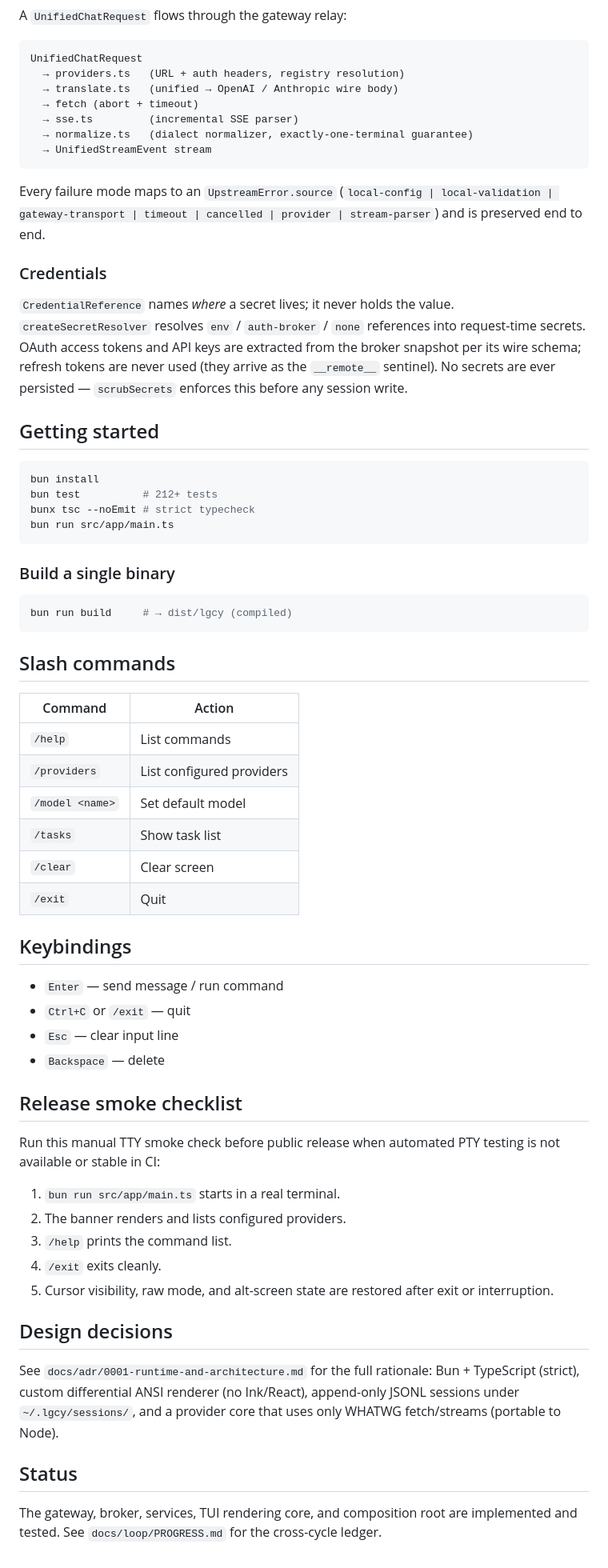
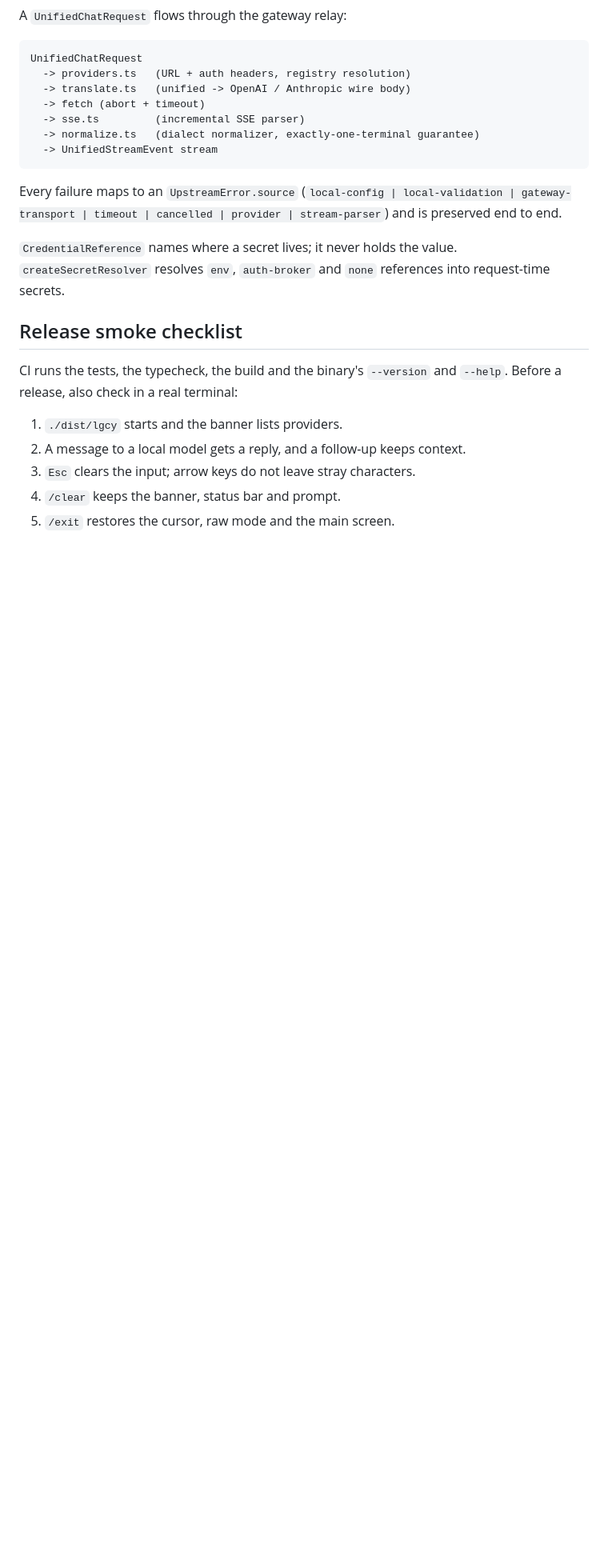
Before and after one commit to CaptainPhantasy/LGCY, a Markdown page: README.md, the part around one of its changes. Shown at 80% size. GitHub-like rendering; blank space fills up the shorter version.

````diff
--- a/README.md
+++ b/README.md
@@ -29,80 +106,29 @@ A `UnifiedChatRequest` flows through the gateway relay:
 
 ```
 UnifiedChatRequest
-  → providers.ts   (URL + auth headers, registry resolution)
-  → translate.ts   (unified → OpenAI / Anthropic wire body)
-  → fetch (abort + timeout)
-  → sse.ts         (incremental SSE parser)
-  → normalize.ts   (dialect normalizer, exactly-one-terminal guarantee)
-  → UnifiedStreamEvent stream
+  -> providers.ts   (URL + auth headers, registry resolution)
+  -> translate.ts   (unified -> OpenAI / Anthropic wire body)
+  -> fetch (abort + timeout)
+  -> sse.ts         (incremental SSE parser)
+  -> normalize.ts   (dialect normalizer, exactly-one-terminal guarantee)
+  -> UnifiedStreamEvent stream
 ```
 
-Every failure mode maps to an `UpstreamError.source`
-(`local-config | local-validation | gateway-transport | timeout | cancelled |
-provider | stream-parser`) and is preserved end to end.
+Every failure maps to an `UpstreamError.source` (`local-config | local-validation |
+gateway-transport | timeout | cancelled | provider | stream-parser`) and is preserved
+end to end.
 
-### Credentials
-
-`CredentialReference` names *where* a secret lives; it never holds the value.
-`createSecretResolver` resolves `env` / `auth-broker` / `none` references into
-request-time secrets. OAuth access tokens and API keys are extracted from the
-broker snapshot per its wire schema; refresh tokens are never used (they arrive
-as the `__remote__` sentinel). No secrets are ever persisted — `scrubSecrets`
-enforces this before any session write.
-
-## Getting started
-
-```bash
-bun install
-bun test          # 212+ tests
-bunx tsc --noEmit # strict typecheck
-bun run src/app/main.ts
-```
-
-### Build a single binary
-
-```bash
-bun run build     # → dist/lgcy (compiled)
-```
-
-## Slash commands
-
-| Command | Action |
-|---------|--------|
-| `/help` | List commands |
-| `/providers` | List configured providers |
-| `/model <name>` | Set default model |
-| `/tasks` | Show task list |
-| `/clear` | Clear screen |
-| `/exit` | Quit |
-
-## Keybindings
-
-- `Enter` — send message / run command
-- `Ctrl+C` or `/exit` — quit
-- `Esc` — clear input line
-- `Backspace` — delete
+`CredentialReference` names where a secret lives; it never holds the value.
+`createSecretResolver` resolves `env`, `auth-broker` and `none` references into
+request-time secrets.
 
 ## Release smoke checklist
 
-Run this manual TTY smoke check before public release when automated PTY testing
-is not available or stable in CI:
+CI runs the tests, the typecheck, the build and the binary's `--version` and `--help`.
+Before a release, also check in a real terminal:
 
-1. `bun run src/app/main.ts` starts in a real terminal.
-2. The banner renders and lists configured providers.
-3. `/help` prints the command list.
-4. `/exit` exits cleanly.
-5. Cursor visibility, raw mode, and alt-screen state are restored after exit or
-   interruption.
-
-## Design decisions
-
-See `docs/adr/0001-runtime-and-architecture.md` for the full rationale:
-Bun + TypeScript (strict), custom differential ANSI renderer (no Ink/React),
-append-only JSONL sessions under `~/.lgcy/sessions/`, and a provider core that
-uses only WHATWG fetch/streams (portable to Node).
-
-## Status
-
-The gateway, broker, services, TUI rendering core, and composition root are
-implemented and tested. See `docs/loop/PROGRESS.md` for the cross-cycle ledger.
+1. `./dist/lgcy` starts and the banner lists providers.
+2. A message to a local model gets a reply, and a follow-up keeps context.
+3. `Esc` clears the input; arrow keys do not leave stray characters.
+4. `/clear` keeps the banner, status bar and prompt.
+5. `/exit` restores the cursor, raw mode and the main screen.
````
Also changed, not shown: other parts of README.md (+89 -12 lines), docs/2026-07-18-cli-entrypoint-refactor.md (deleted, +0 -44 lines), docs/adr/0001-runtime-and-architecture.md (+7 -11 lines), docs/screenshots/after-clear-120x36.png (added), docs/screenshots/multi-turn-80x24.png (added), docs/screenshots/narrow-60x20.png (added), docs/screenshots/providers-120x36.png (added), 10 other files.
